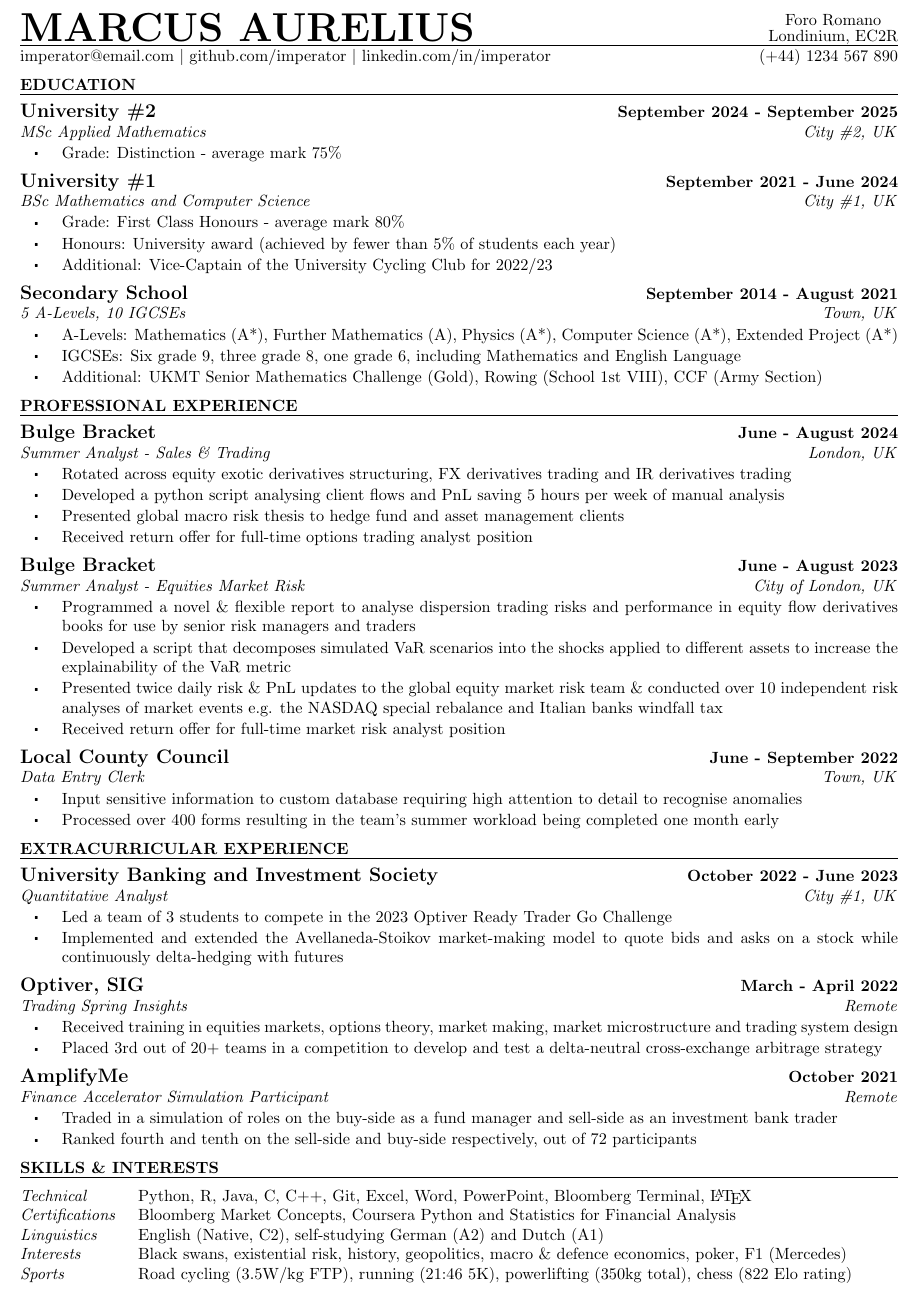
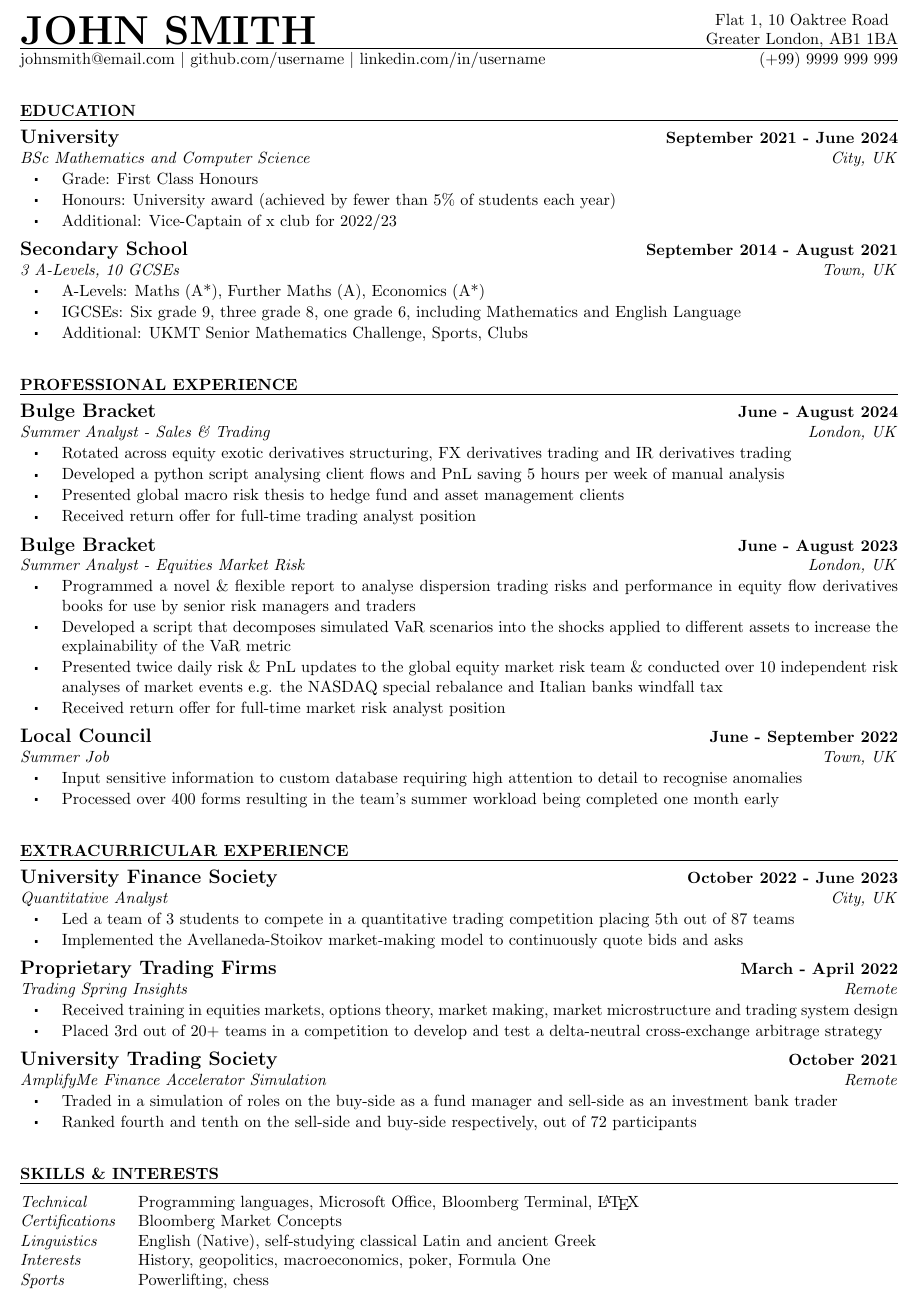
Before and after one commit to jgacton/LaTeX-CV-Template, a LaTeX CV (Anonymised-Example.tex, which reads CV.cls): part of the page, cut at the place of the change. Compiled offline with pdfLaTeX.

Commit message:
Modified example

```diff
--- a/Anonymised-Example.tex
+++ b/Anonymised-Example.tex
@@ -2,27 +2,22 @@
 
 \begin{document}
 
-\header{Marcus Aurelius}{Foro Romano}{Londinium, EC2R}{imperator@email.com}{\space\textbar\space github.com/imperator}{\space\textbar\space linkedin.com/in/imperator}{(+44) 1234 567 890}
+\header{John Smith}{Flat 1, 10 Oaktree Road}{Greater London, AB1 1BA}{johnsmith@email.com}{\space\textbar\space github.com/username}{\space\textbar\space linkedin.com/in/username}{(+99) 9999 999 999}
 
 \begin{Section}{Education}
-    \begin{Institution}{University \#2}{September 2024 - September 2025}
-        \begin{Position}{MSc Applied Mathematics}{City \#2, UK}
-            \item Grade: Distinction - average mark 75\%
-        \end{Position}
-    \end{Institution}
-    \begin{Institution}{University \#1}{September 2021 - June 2024}
-        \begin{Position}{BSc Mathematics and Computer Science}{City \#1, UK}
-            \item Grade: First Class Honours - average mark 80\%
+    \begin{Institution}{University}{September 2021 - June 2024}
+        \begin{Position}{BSc Mathematics and Computer Science}{City, UK}
+            \item Grade: First Class Honours
             \item Honours: University award (achieved by fewer than 5\% of students each year)
-            \item Additional: Vice-Captain of the University Cycling Club for 2022/23
+            \item Additional: Vice-Captain of x club for 2022/23
         \end{Position}
     \end{Institution}
 
     \begin{Institution}{Secondary School}{September 2014 - August 2021}
-        \begin{Position}{5 A-Levels, 10 IGCSEs}{Town, UK}
-            \item A-Levels: Mathematics (A*), Further Mathematics (A), Physics (A*), Computer Science (A*), Extended Project (A*)
+        \begin{Position}{3 A-Levels, 10 GCSEs}{Town, UK}
+            \item A-Levels: Maths (A*), Further Maths (A), Economics (A*)
             \item IGCSEs: Six grade 9, three grade 8, one grade 6, including Mathematics and English Language
-            \item Additional: UKMT Senior Mathematics Challenge (Gold), Rowing (School 1st VIII), CCF (Army Section)
+            \item Additional: UKMT Senior Mathematics Challenge, Sports, Clubs
         \end{Position}
     \end{Institution}
 \end{Section}
@@ -33,12 +28,12 @@
             \item Rotated across equity exotic derivatives structuring, FX derivatives trading and IR derivatives trading
             \item Developed a python script analysing client flows and PnL saving 5 hours per week of manual analysis
             \item Presented global macro risk thesis to hedge fund and asset management clients
-            \item Received return offer for full-time options trading analyst position
+            \item Received return offer for full-time trading analyst position
         \end{Position}
     \end{Institution}
 
     \begin{Institution}{Bulge Bracket}{June - August 2023}
-        \begin{Position}{Summer Analyst - Equities Market Risk}{City of London, UK}
+        \begin{Position}{Summer Analyst - Equities Market Risk}{London, UK}
             \item Programmed a novel \& flexible report to analyse dispersion trading risks and performance in equity flow derivatives books for use by senior risk managers and traders
             \item Developed a script that decomposes simulated VaR scenarios into the shocks applied to different assets to increase the explainability of the VaR metric
             \item Presented twice daily risk \& PnL updates to the global equity market risk team \& conducted over 10 independent risk analyses of market events e.g. the NASDAQ special rebalance and Italian banks windfall tax
@@ -46,7 +41,8 @@
         \end{Position}
     \end{Institution}
 
-    \begin{Institution}{Local County Council}{June - September 2022}       \begin{Position}{Data Entry Clerk}{Town, UK}
+    \begin{Institution}{Local Council}{June - September 2022}
+        \begin{Position}{Summer Job}{Town, UK}
             \item Input sensitive information to custom database requiring high attention to detail to recognise anomalies
             \item Processed over 400 forms resulting in the team’s summer workload being completed one month early
         \end{Position}
@@ -54,22 +50,22 @@
 \end{Section}
 
 \begin{Section}{Extracurricular Experience}
-    \begin{Institution}{University Banking and Investment Society}{October 2022 - June 2023}
-        \begin{Position}{Quantitative Analyst}{City \#1, UK}
-            \item Led a team of 3 students to compete in the 2023 Optiver Ready Trader Go Challenge
-            \item Implemented and extended the Avellaneda-Stoikov market-making model to quote bids and asks on a stock while continuously delta-hedging with futures
+    \begin{Institution}{University Finance Society}{October 2022 - June 2023}
+        \begin{Position}{Quantitative Analyst}{City, UK}
+            \item Led a team of 3 students to compete in a quantitative trading competition placing 5th out of 87 teams
+            \item Implemented the Avellaneda-Stoikov market-making model to continuously quote bids and asks
         \end{Position}
     \end{Institution}
 
-    \begin{Institution}{Optiver, SIG}{March - April 2022}
+    \begin{Institution}{Proprietary Trading Firms}{March - April 2022}
         \begin{Position}{Trading Spring Insights}{Remote}
             \item Received training in equities markets, options theory, market making, market microstructure and trading system design
             \item Placed 3rd out of 20+ teams in a competition to develop and test a delta-neutral cross-exchange arbitrage strategy
         \end{Position}
     \end{Institution}
 
-    \begin{Institution}{AmplifyMe}{October 2021}
-        \begin{Position}{Finance Accelerator Simulation Participant}{Remote}
+    \begin{Institution}{University Trading Society}{October 2021}
+        \begin{Position}{AmplifyMe Finance Accelerator Simulation}{Remote}
             \item Traded in a simulation of roles on the buy-side as a fund manager and sell-side as an investment bank trader
             \item Ranked fourth and tenth on the sell-side and buy-side respectively, out of 72 participants
         \end{Position}
@@ -78,11 +74,11 @@
 
 \begin{Section}{Skills \& Interests}
     \begin{tabular}{@{} >{\itshape}l @{\hspace{5mm}} l @{}}
-        Technical & Python, R, Java, C, C++, Git, Excel, Word, PowerPoint,         Bloomberg Terminal, \LaTeX \\
-	Certifications & Bloomberg Market Concepts, Coursera Python and Statistics for Financial Analysis \\
-	Linguistics & English (Native, C2), self-studying German (A2) and Dutch (A1) \\
-	Interests & Black swans, existential risk, history, geopolitics, macro \& defence economics, poker, F1 (Mercedes) \\
-        Sports & Road cycling (3.5W/kg FTP), running (21:46 5K), powerlifting (350kg total), chess (822 Elo rating) \\
+        Technical & Programming languages, Microsoft Office, Bloomberg Terminal, \LaTeX \\
+	    Certifications & Bloomberg Market Concepts \\
+	    Linguistics & English (Native), self-studying classical Latin and ancient Greek \\
+	    Interests & History, geopolitics, macroeconomics, poker, Formula One \\
+        Sports & Powerlifting, chess \\
     \end{tabular}
 \end{Section}
 
--- a/CV.cls
+++ b/CV.cls
@@ -45,6 +45,7 @@
 
 % Format major sections (e.g. Education, Professional Experience)
 \newenvironment{Section}[1]{
+    \vspace{5mm} % Increase/decrease this to increase/decrease spacing between sections
 	\MakeUppercase{\textbf{#1}}
         \vspace{2pt}
 	\hrule
```
Also changed, not shown: Anonymised-Example.pdf.
